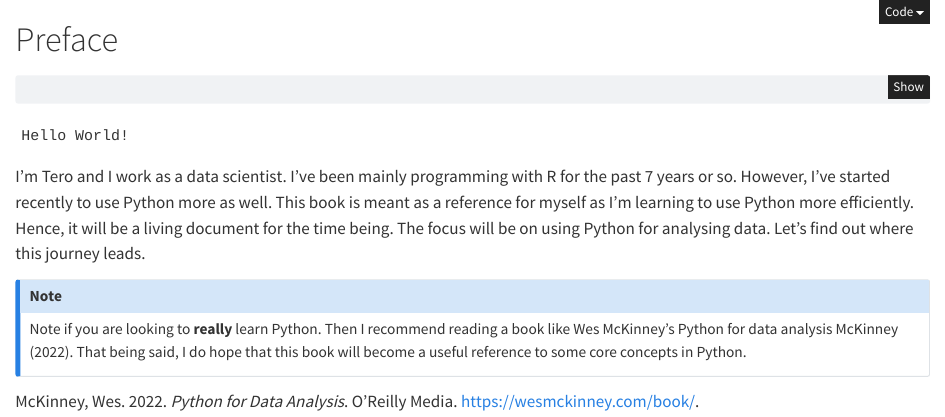
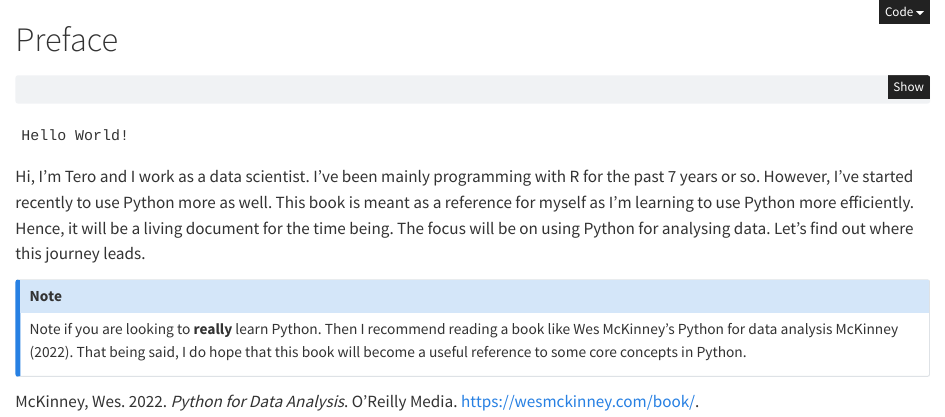
Before and after one commit to TeroJii/python-book, a Quarto document (index.qmd): the page in a window 1100 px wide, from its top. Rendered offline with R 4.5, knitr and Pandoc in place of Quarto, with nearby package versions.

Commit message:
tweak text

````diff
--- a/index.qmd
+++ b/index.qmd
@@ -8,7 +8,7 @@ jupyter: python3
 print('Hello World!')
 ```
 
-I'm Tero and I work as a data scientist. I've been mainly programming with R for the past 7 years or so. However, I've started recently to use Python more as well. This book is meant as a reference for myself as I'm learning to use Python more efficiently. Hence, it will be a living document for the time being. The focus will be on using Python for analysing data. Let's find out where this journey leads.
+Hi, I'm Tero and I work as a data scientist. I've been mainly programming with R for the past 7 years or so. However, I've started recently to use Python more as well. This book is meant as a reference for myself as I'm learning to use Python more efficiently. Hence, it will be a living document for the time being. The focus will be on using Python for analysing data. Let's find out where this journey leads.
 
 ::: {.callout-note}
 Note if you are looking to **really** learn Python. Then I recommend reading a book like Wes McKinney's Python for data analysis @McKinneyBook. That being said, I do hope that this book will become a useful reference to some core concepts in Python.
````
